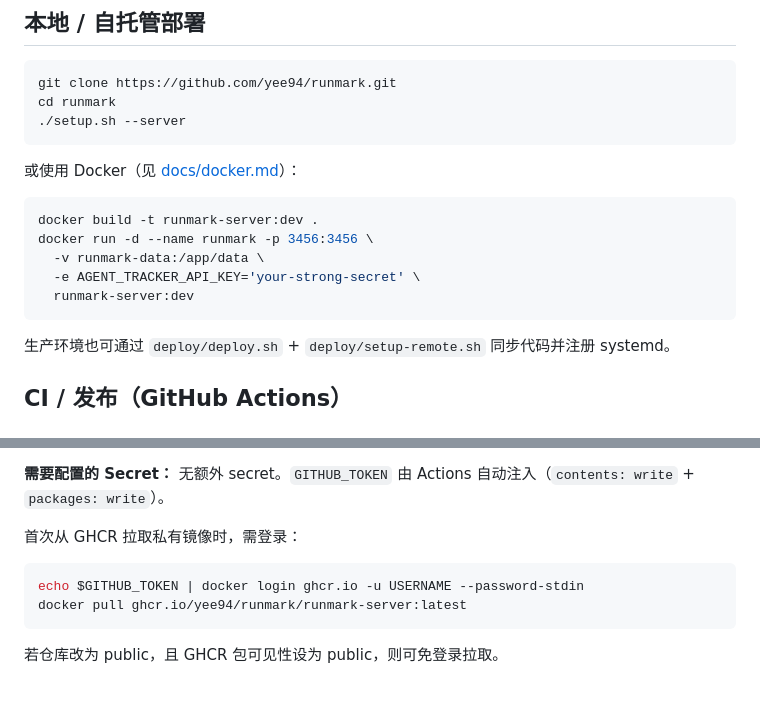
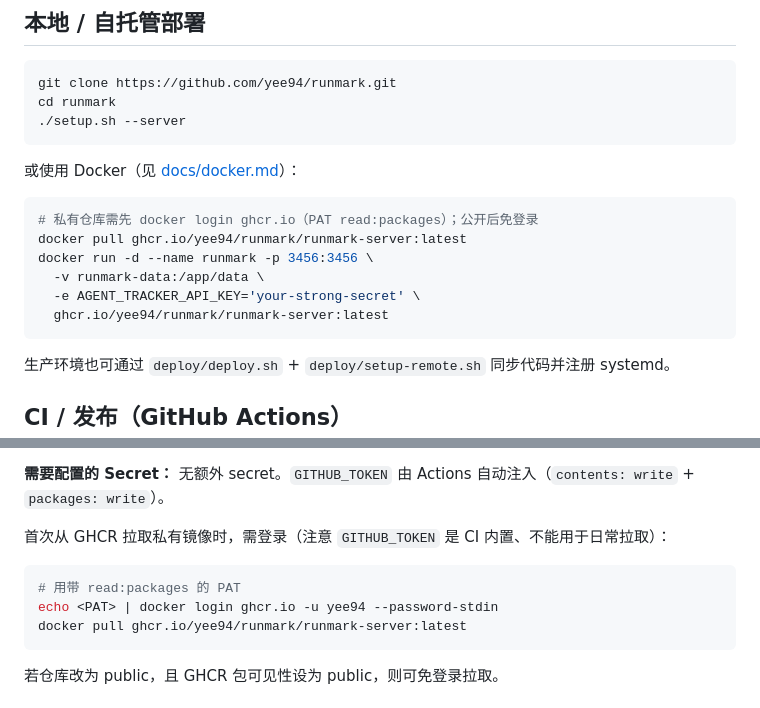
Before and after one commit to yee94/runmark, a Markdown page: DEPLOY.md, 2 parts joined by grey strips. GitHub-like rendering.

````diff
--- a/DEPLOY.md
+++ b/DEPLOY.md
@@ -13,11 +13,12 @@ cd runmark
 或使用 Docker（见 [docs/docker.md](docs/docker.md)）：
 
 ```bash
-docker build -t runmark-server:dev .
+# 私有仓库需先 docker login ghcr.io（PAT read:packages）；公开后免登录
+docker pull ghcr.io/yee94/runmark/runmark-server:latest
 docker run -d --name runmark -p 3456:3456 \
   -v runmark-data:/app/data \
   -e AGENT_TRACKER_API_KEY='your-strong-secret' \
-  runmark-server:dev
+  ghcr.io/yee94/runmark/runmark-server:latest
 ```
 
 生产环境也可通过 `deploy/deploy.sh` + `deploy/setup-remote.sh` 同步代码并注册 systemd。
@@ -73,10 +74,11 @@ git push origin "server-v${VERSION}"
 
 **需要配置的 Secret：** 无额外 secret。`GITHUB_TOKEN` 由 Actions 自动注入（`contents: write` + `packages: write`）。
 
-首次从 GHCR 拉取私有镜像时，需登录：
+首次从 GHCR 拉取私有镜像时，需登录（注意 `GITHUB_TOKEN` 是 CI 内置、不能用于日常拉取）：
 
 ```bash
-echo $GITHUB_TOKEN | docker login ghcr.io -u USERNAME --password-stdin
+# 用带 read:packages 的 PAT
+echo <PAT> | docker login ghcr.io -u yee94 --password-stdin
 docker pull ghcr.io/yee94/runmark/runmark-server:latest
 ```
 
````
Also changed, not shown: docs/docker.md (+28 -21 lines).
